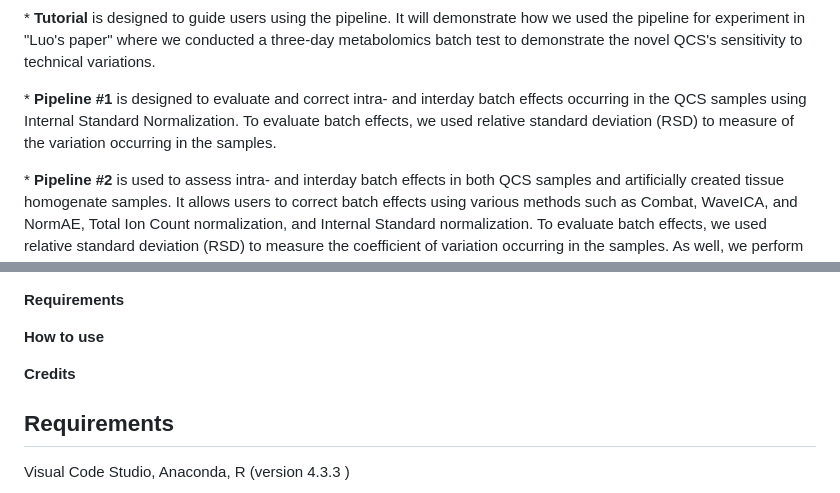
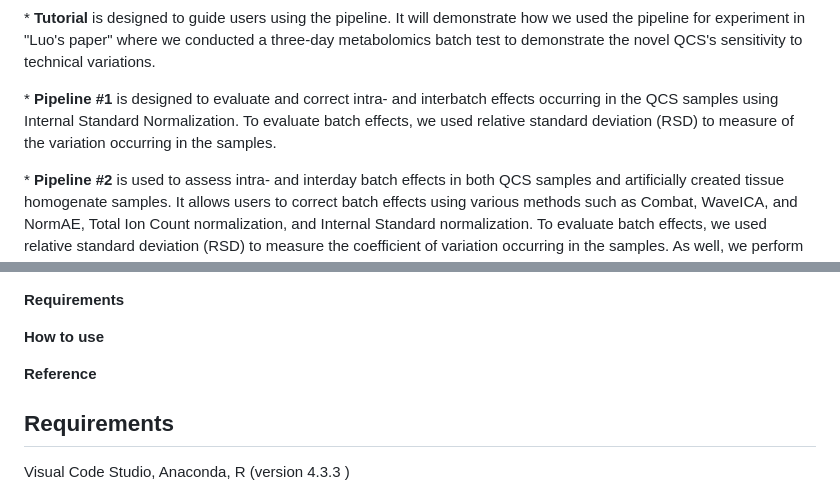
Before and after one commit to Jintonic0226/QCS_Pipeline, a Markdown page: README.md, 2 parts joined by grey strips. Drawn GitHub-style.

```diff
--- a/README.md
+++ b/README.md
@@ -25,7 +25,7 @@
 
 <p>* <b>Tutorial</b> is designed to guide users using the pipeline. It will demonstrate how we used the pipeline for experiment in "Luo's paper" where we conducted a three-day metabolomics batch test to demonstrate the novel QCS's sensitivity to technical variations.</p>
 
-<p>* <b>Pipeline #1</b> is designed to evaluate and correct intra- and interday batch effects occurring in the QCS samples using Internal Standard Normalization. To evaluate batch effects, we used relative standard deviation (RSD) to measure of the variation occurring in the samples.</p>
+<p>* <b>Pipeline #1</b> is designed to evaluate and correct intra- and interbatch effects occurring in the QCS samples using Internal Standard Normalization. To evaluate batch effects, we used relative standard deviation (RSD) to measure of the variation occurring in the samples.</p>
 
 <p>* <b>Pipeline #2</b> is used to assess intra- and interday batch effects in both QCS samples and artificially created tissue homogenate samples. It allows users to correct batch effects using various methods such as Combat, WaveICA, and NormAE, Total Ion Count normalization, and Internal Standard normalization. To evaluate batch effects, we used relative standard deviation (RSD) to measure the coefficient of variation occurring in the samples. As well, we perform Principal Component Analysis and assess their clusterness to evaluate the similarity of samples.</p>
 
@@ -41,7 +41,7 @@
 <h2>Table of Contents</h2>
 <p><b>Requirements</b></p>
 <p><b>How to use</b></p>
-<p><b>Credits</b></p>
+<p><b>Reference</b></p>
 
 <h2>Requirements</h2>
 <p>Visual Code Studio, Anaconda, R (version 4.3.3 )</p>
```
Also changed, not shown: other parts of README.md (+2 -0 lines).
